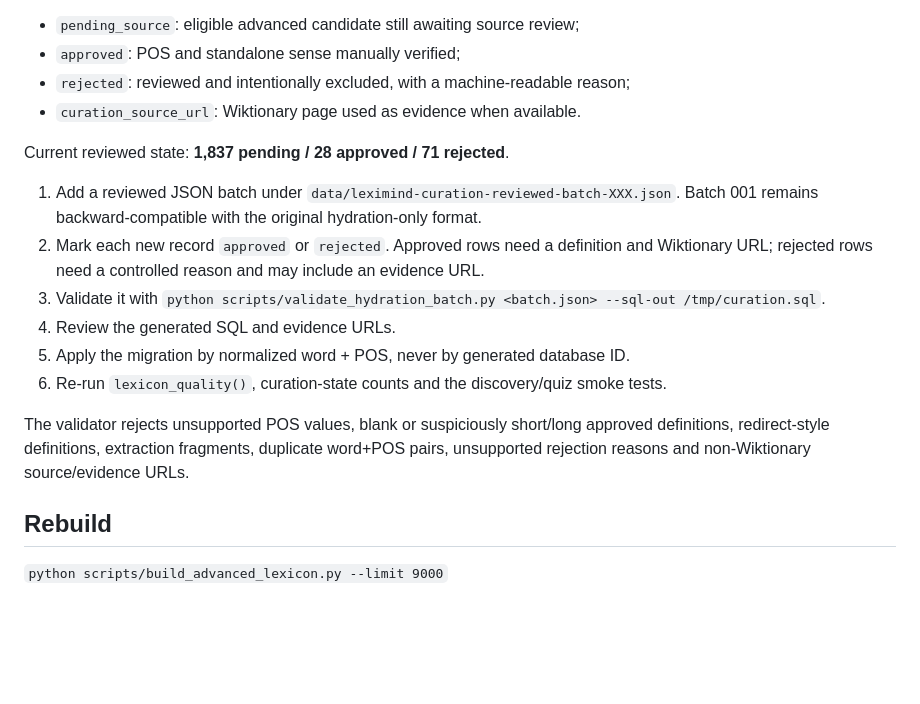
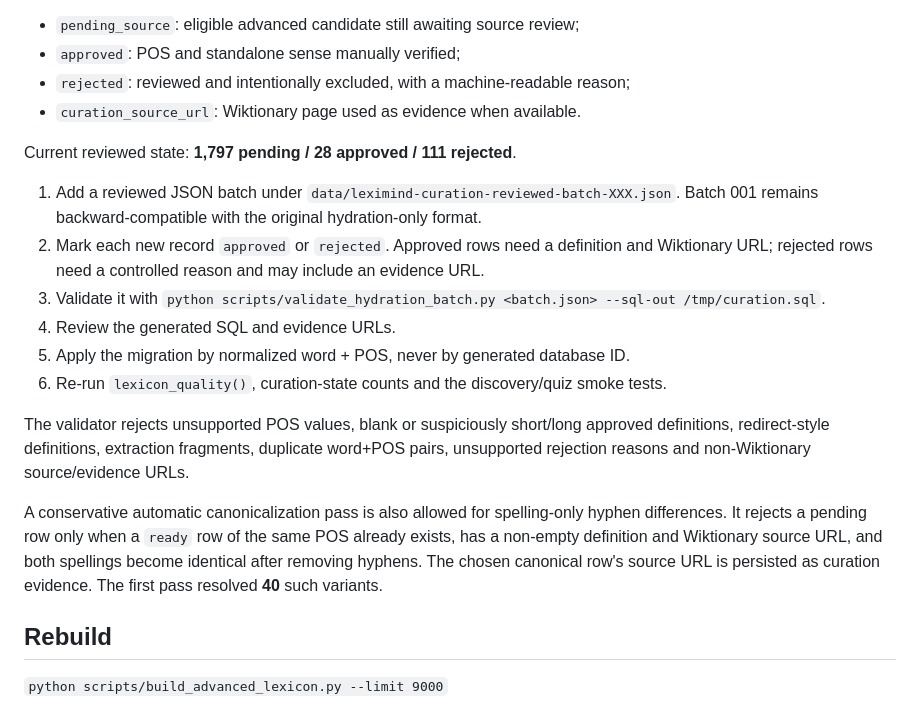
Before and after one commit to Giloukar/8am-ricain, a Markdown page: data/README.md, the part around the change. GitHub-like rendering; blank space fills up the shorter version.

Commit message:
Document automatic canonical variant curation

```diff
--- a/data/README.md
+++ b/data/README.md
@@ -49,7 +49,7 @@ Curation is persisted directly on each lexicon row:
 - `rejected`: reviewed and intentionally excluded, with a machine-readable reason;
 - `curation_source_url`: Wiktionary page used as evidence when available.
 
-Current reviewed state: **1,837 pending / 28 approved / 71 rejected**.
+Current reviewed state: **1,797 pending / 28 approved / 111 rejected**.
 
 1. Add a reviewed JSON batch under `data/leximind-curation-reviewed-batch-XXX.json`. Batch 001 remains backward-compatible with the original hydration-only format.
 2. Mark each new record `approved` or `rejected`. Approved rows need a definition and Wiktionary URL; rejected rows need a controlled reason and may include an evidence URL.
@@ -60,6 +60,8 @@ Current reviewed state: **1,837 pending / 28 approved / 71 rejected**.
 
 The validator rejects unsupported POS values, blank or suspiciously short/long approved definitions, redirect-style definitions, extraction fragments, duplicate word+POS pairs, unsupported rejection reasons and non-Wiktionary source/evidence URLs.
 
+A conservative automatic canonicalization pass is also allowed for spelling-only hyphen differences. It rejects a pending row only when a `ready` row of the same POS already exists, has a non-empty definition and Wiktionary source URL, and both spellings become identical after removing hyphens. The chosen canonical row's source URL is persisted as curation evidence. The first pass resolved **40** such variants.
+
 ## Rebuild
 
 `python scripts/build_advanced_lexicon.py --limit 9000`
```
